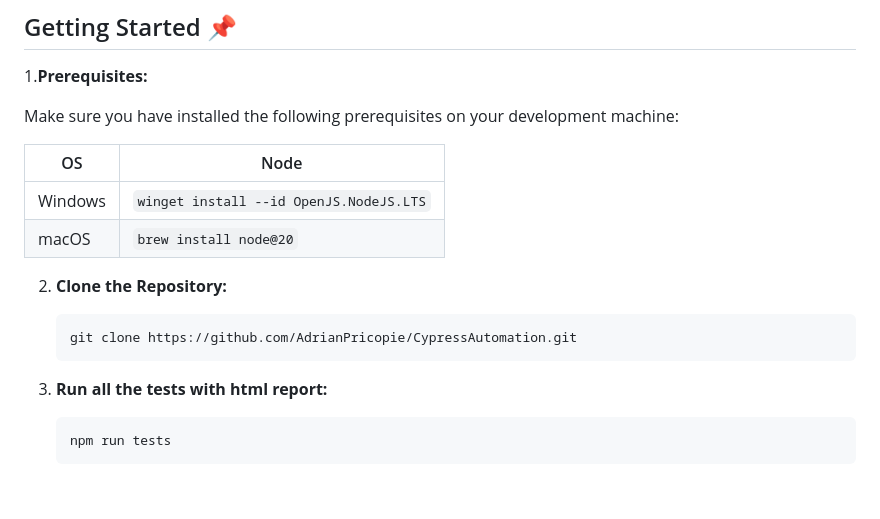
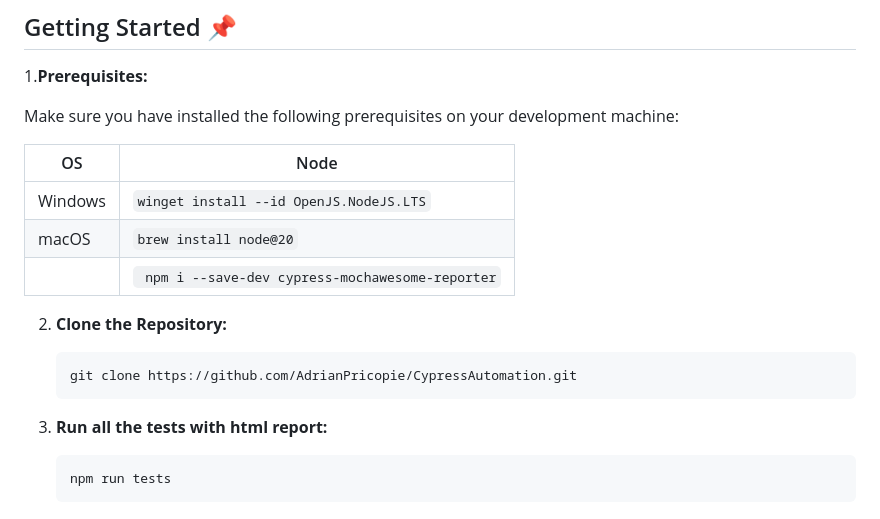
Before and after one commit to AdrianPricopie/CypressAutomation, a Markdown page: README.md, the part around the change. Drawn GitHub-style; blank space fills up the shorter version.

````diff
--- a/README.md
+++ b/README.md
@@ -152,7 +152,9 @@ Make sure you have installed the following prerequisites on your development mac
 | OS      | Node                                    |
 | ------- | --------------------------------------- |
 | Windows | `winget install --id OpenJS.NodeJS.LTS` |
-| macOS   | `brew install node@20`                  |
+| macOS   | `brew install node@20`
+|         | ` npm i --save-dev cypress-mochawesome-reporter`        |
+
 
 2. **Clone the Repository:**
 
@@ -160,7 +162,7 @@ Make sure you have installed the following prerequisites on your development mac
     git clone https://github.com/AdrianPricopie/CypressAutomation.git
     ```
 
-3. **Run all the tests with html report:**
+4. **Run all the tests with html report:**
 
     ```bash
     npm run tests
````
